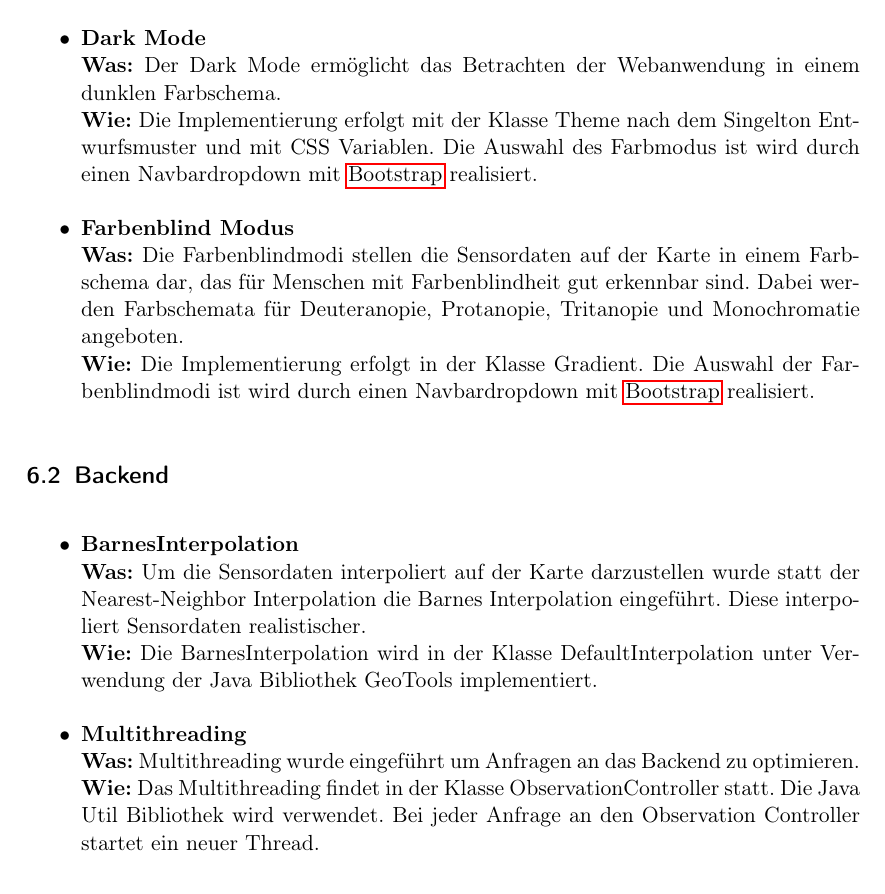
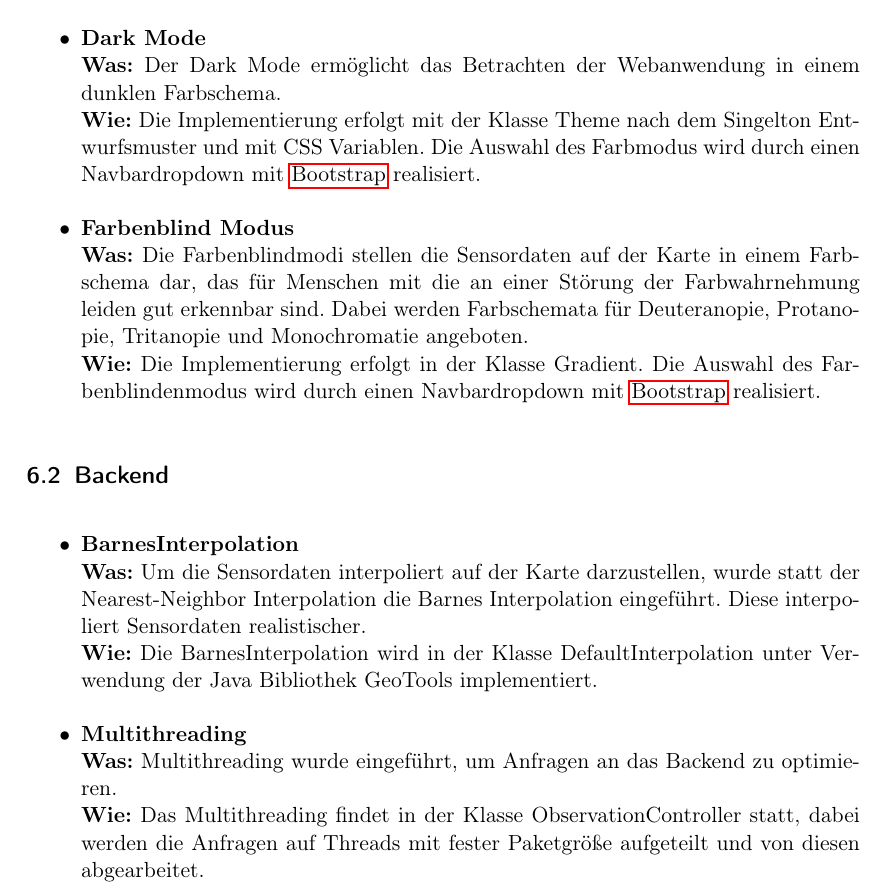
Before and after one commit to ys3d/PSE2020-Luftqualitaetsdaten-VisAQ-Testing-Documentation, a LaTeX document (testingDocumentation.tex, which reads topics/additionalFunctions.tex): part of page 24 of 26, cut so that both start at the same text. Compiled offline with pdfLaTeX.

Commit message:
Update additionalFunctions.tex

```diff
--- a/topics/additionalFunctions.tex
+++ b/topics/additionalFunctions.tex
@@ -21,23 +21,23 @@
 	\\
 	\textbf{Was:} Der Dark Mode ermöglicht das Betrachten der Webanwendung in einem dunklen Farbschema.
 	\\
-	\textbf{Wie:} Die Implementierung erfolgt mit der Klasse Theme nach dem Singelton Entwurfsmuster und mit CSS Variablen. Die Auswahl des Farbmodus ist wird durch einen Navbardropdown mit \gls{Bootstrap} realisiert.
+	\textbf{Wie:} Die Implementierung erfolgt mit der Klasse Theme nach dem Singelton Entwurfsmuster und mit CSS Variablen. Die Auswahl des Farbmodus wird durch einen Navbardropdown mit \gls{Bootstrap} realisiert.
 	\item \textbf{Farbenblind Modus}
 	\\
-	\textbf{Was:} Die Farbenblindmodi stellen die Sensordaten auf der Karte in einem Farbschema dar, das für Menschen mit Farbenblindheit gut erkennbar sind. Dabei werden Farbschemata für Deuteranopie, Protanopie, Tritanopie und Monochromatie angeboten.
+	\textbf{Was:} Die Farbenblindmodi stellen die Sensordaten auf der Karte in einem Farbschema dar, das für Menschen mit die an einer Störung der Farbwahrnehmung leiden gut erkennbar sind. Dabei werden Farbschemata für Deuteranopie, Protanopie, Tritanopie und Monochromatie angeboten.
 	\\
-	\textbf{Wie:} Die Implementierung erfolgt in der Klasse Gradient. Die Auswahl der Farbenblindmodi ist wird durch einen Navbardropdown mit \gls{Bootstrap} realisiert.
+	\textbf{Wie:} Die Implementierung erfolgt in der Klasse Gradient. Die Auswahl des Farbenblindenmodus wird durch einen Navbardropdown mit \gls{Bootstrap} realisiert.
 \end{itemize}
 \subsection{Backend}
 \begin{itemize}
 	\item \textbf{BarnesInterpolation}
 	\\
-	\textbf{Was:} Um die Sensordaten interpoliert auf der Karte darzustellen wurde statt der Nearest-Neighbor Interpolation die Barnes Interpolation eingeführt. Diese interpoliert Sensordaten realistischer.
+	\textbf{Was:} Um die Sensordaten interpoliert auf der Karte darzustellen, wurde statt der Nearest-Neighbor Interpolation die Barnes Interpolation eingeführt. Diese interpoliert Sensordaten realistischer.
 	\\
 	\textbf{Wie:} Die BarnesInterpolation wird in der Klasse DefaultInterpolation unter Verwendung der Java Bibliothek GeoTools implementiert.
 	\item \textbf{Multithreading}
 	\\
-	\textbf{Was:} Multithreading wurde eingeführt um Anfragen an das Backend zu optimieren.
+	\textbf{Was:} Multithreading wurde eingeführt, um Anfragen an das Backend zu optimieren.
 	\\
-	\textbf{Wie:} Das Multithreading findet in der Klasse ObservationController statt. Die Java Util Bibliothek wird verwendet. Bei jeder Anfrage an den Observation Controller startet ein neuer Thread.
+	\textbf{Wie:} Das Multithreading findet in der Klasse ObservationController statt, dabei werden die Anfragen auf Threads mit fester Paketgröße aufgeteilt und von diesen abgearbeitet.
 \end{itemize}
```
Also changed, not shown: topics/additionalFunctions.tex (6 more changed lines).
